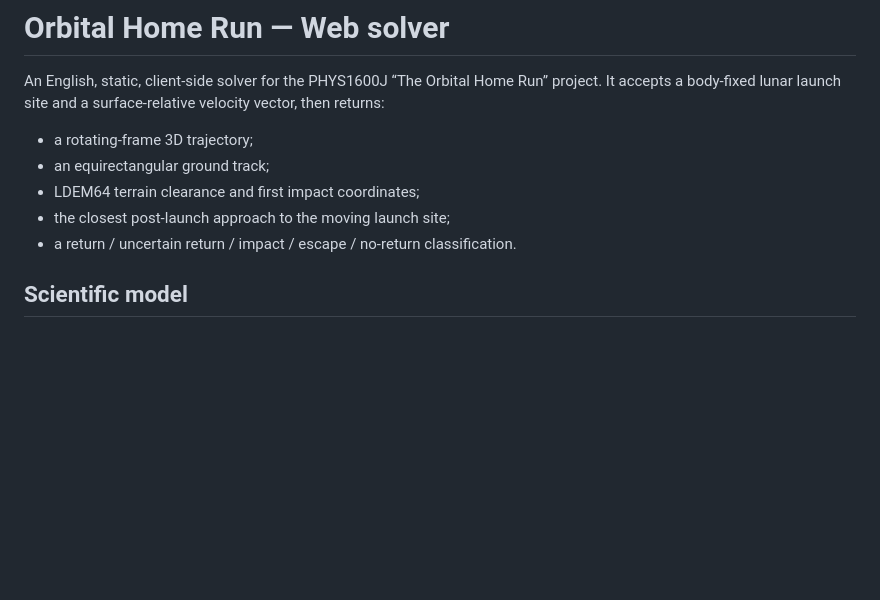
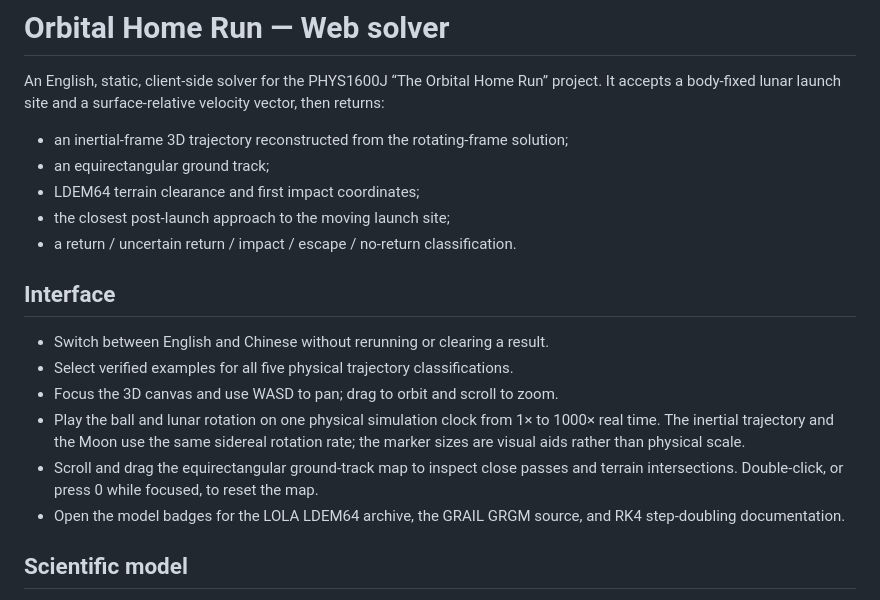
Before and after one commit to KimonLu/PHYS1600J-Project-The-Orbital-Home-Run, a Markdown page: Web/README.md, the part around the change. GitHub-like rendering; blank space fills up the shorter version.

Commit message:
chore: document solver controls

```diff
--- a/Web/README.md
+++ b/Web/README.md
@@ -4,11 +4,25 @@ An English, static, client-side solver for the PHYS1600J “The Orbital Home
 Run” project. It accepts a body-fixed lunar launch site and a surface-relative
 velocity vector, then returns:
 
-- a rotating-frame 3D trajectory;
+- an inertial-frame 3D trajectory reconstructed from the rotating-frame solution;
 - an equirectangular ground track;
 - LDEM64 terrain clearance and first impact coordinates;
 - the closest post-launch approach to the moving launch site;
 - a return / uncertain return / impact / escape / no-return classification.
+
+## Interface
+
+- Switch between English and Chinese without rerunning or clearing a result.
+- Select verified examples for all five physical trajectory classifications.
+- Focus the 3D canvas and use WASD to pan; drag to orbit and scroll to zoom.
+- Play the ball and lunar rotation on one physical simulation clock from 1× to
+  1000× real time. The inertial trajectory and the Moon use the same sidereal
+  rotation rate; the marker sizes are visual aids rather than physical scale.
+- Scroll and drag the equirectangular ground-track map to inspect close passes
+  and terrain intersections. Double-click, or press 0 while focused, to reset
+  the map.
+- Open the model badges for the LOLA LDEM64 archive, the GRAIL GRGM source, and
+  RK4 step-doubling documentation.
 
 ## Scientific model
 
```
